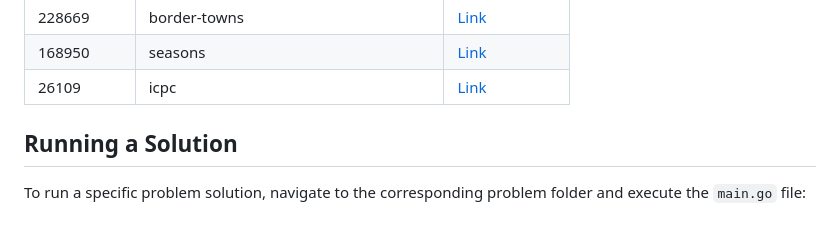
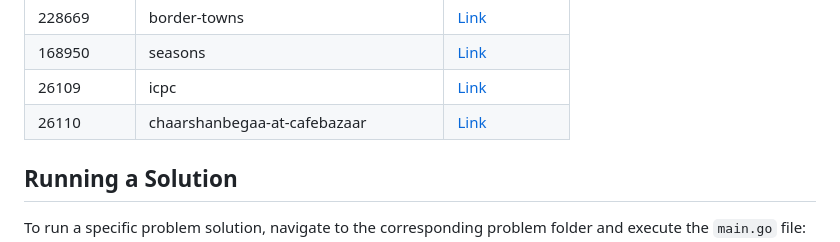
Before and after one commit to sajjadth/quera-solutions, a Markdown page: README.md, the part around the change. GitHub-like rendering.

Commit message:
Update 'README.md'
- Added solution link for 'chaarshanbegaa-at-cafebazaar' problem in README.md.

```diff
--- a/README.md
+++ b/README.md
@@ -63,6 +63,7 @@ This repository contains solutions to programming problems from Quera. Each prob
 | 228669     | border-towns                          | [Link](border-towns/main.py)                          |
 | 168950     | seasons                               | [Link](seasons/main.py)                               |
 | 26109      | icpc                                  | [Link](icpc/main.py)                                  |
+| 26110      | chaarshanbegaa-at-cafebazaar          | [Link](chaarshanbegaa-at-cafebazaar/main.py)          |
 
 ## Running a Solution
 
```
